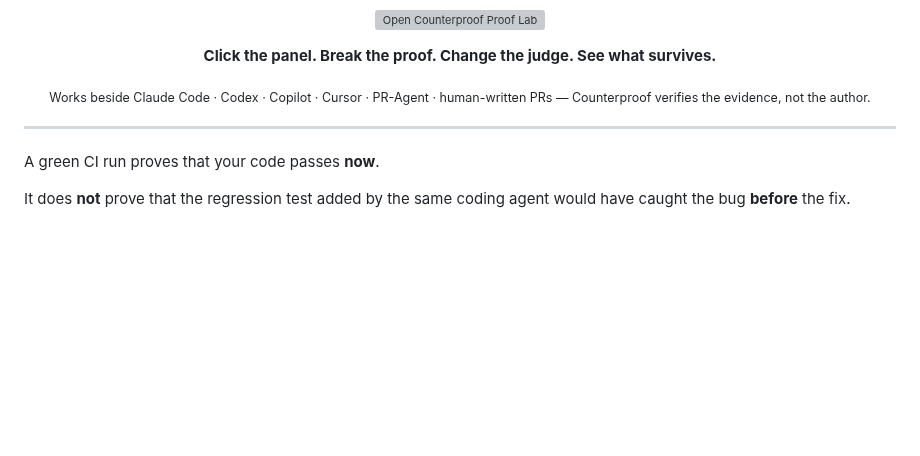
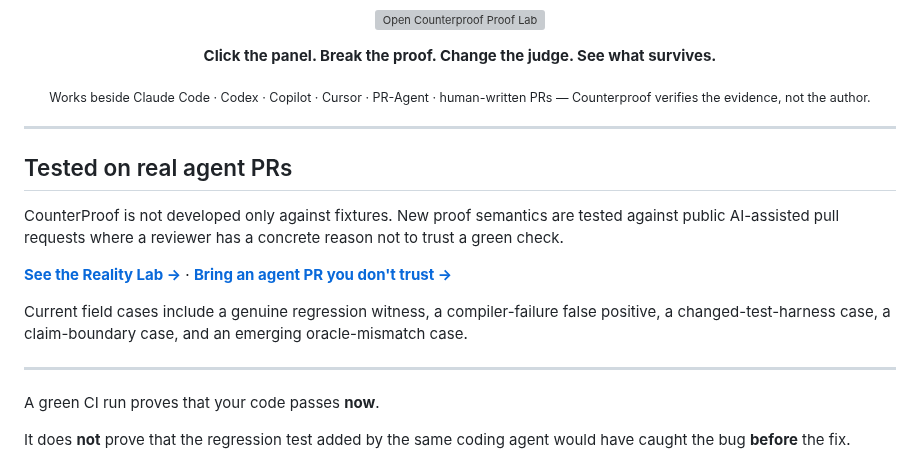
Before and after one commit to hippoley/CounterProof, a Markdown page: README.md, the part around one of its changes. GitHub-like rendering; blank space fills up the shorter version; grey boxes are pictures that could not be loaded.

Commit message:
docs: expose Reality Lab and inbound PR probe

```diff
--- a/README.md
+++ b/README.md
@@ -21,6 +21,16 @@
 <sub>Works beside Claude Code · Codex · Copilot · Cursor · PR-Agent · human-written PRs — Counterproof verifies the evidence, not the author.</sub>
 
 </div>
+
+---
+
+## Tested on real agent PRs
+
+CounterProof is not developed only against fixtures. New proof semantics are tested against public AI-assisted pull requests where a reviewer has a concrete reason not to trust a green check.
+
+**[See the Reality Lab →](docs/REALITY_LAB.md)** · **[Bring an agent PR you don't trust →](https://github.com/hippoley/CounterProof/issues/17)**
+
+Current field cases include a genuine regression witness, a compiler-failure false positive, a changed-test-harness case, a claim-boundary case, and an emerging oracle-mismatch case.
 
 ---
 
```
Also changed, not shown: other parts of README.md (+1 -1 lines).
